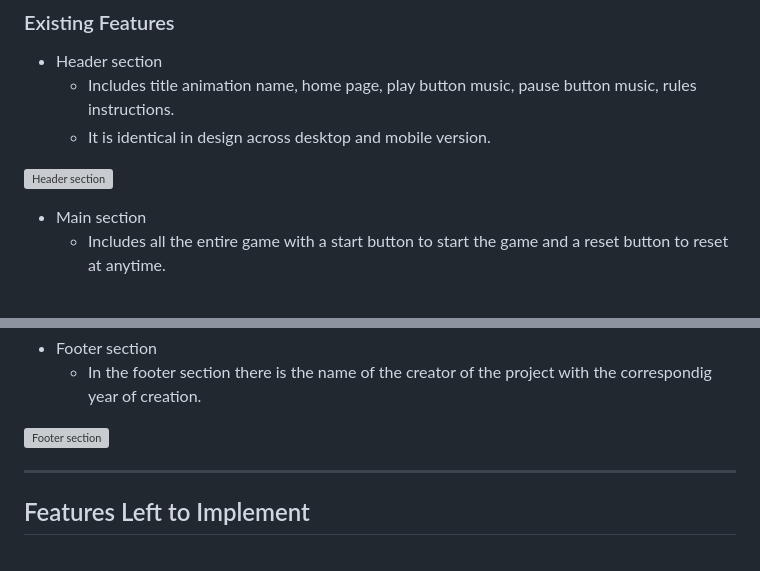
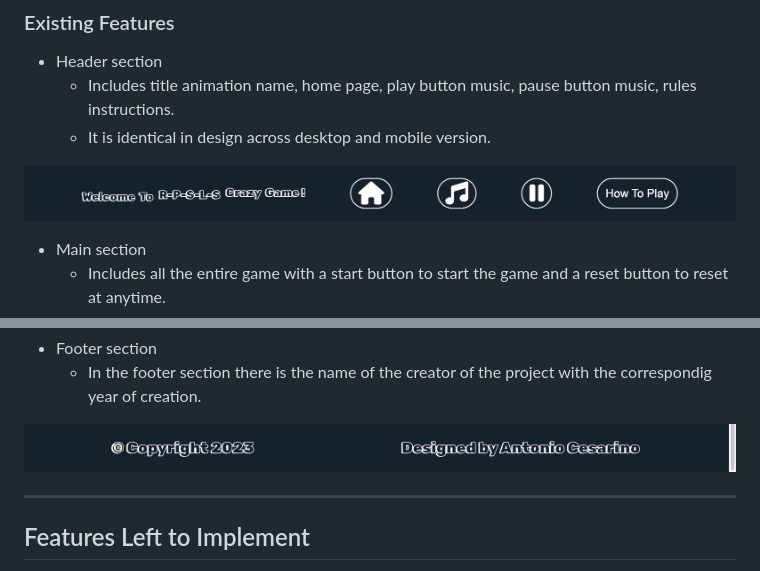
Before and after one commit to t0tacci0/R-P-S-L-S-Game-2P, a Markdown page: README.md, 2 parts joined by grey strips. Drawn GitHub-style; grey boxes are pictures that could not be loaded.

Commit message:
"readme:Add screenshots in features section"

```diff
--- a/README.md
+++ b/README.md
@@ -81,7 +81,7 @@ There is a header with all main buttons: homepage,music and instructions for pla
   - Includes title animation name, home page, play button music, pause button music, rules instructions.
   - It is identical in design across desktop and mobile version.
 
-![Header section]()
+![Header section](assets/images/readme_screenshots/header_screenshot.png)
 
 
 - Main section
@@ -96,7 +97,7 @@ There is a header with all main buttons: homepage,music and instructions for pla
 - Footer section
   - In the footer section there is the name of the creator of the project with the correspondig year of creation.
 
-![Footer section]()
+![Footer section](assets/images/readme_screenshots/footer_screenshot.png)
 
 
 
```
Also changed, not shown: other parts of README.md (+2 -1 lines).
